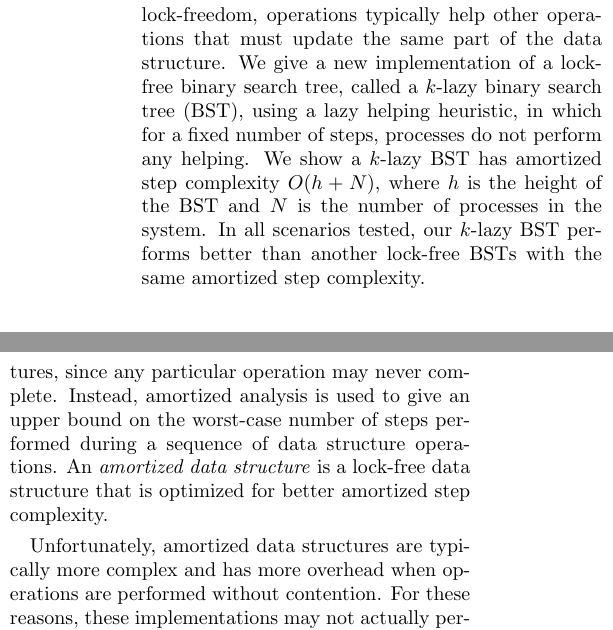
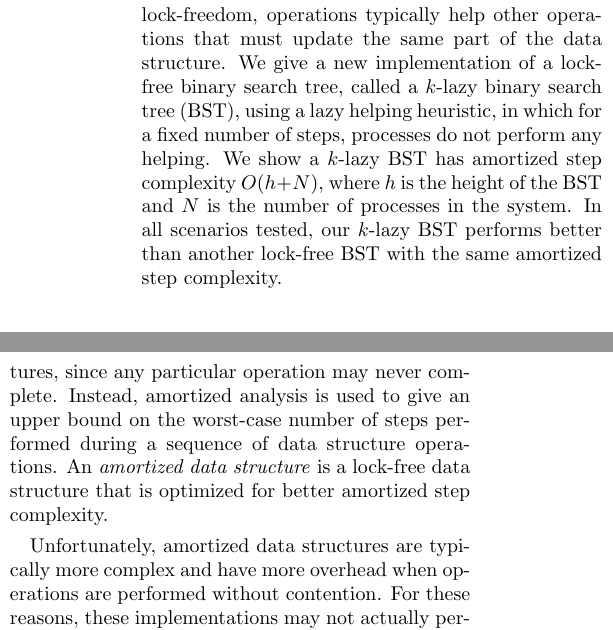
Before and after one commit to Jer-kO/csc2222-project, a LaTeX paper (report/csc2222_report.tex): two parts of the columns of page 1 of 9, joined at a grey line, cut so that both start at the same text. Compiled offline with pdfLaTeX.

Commit message:
Fix minor typos in report

```diff
--- a/report/csc2222_report.tex
+++ b/report/csc2222_report.tex
@@ -51,7 +51,7 @@
 %\tableofcontents
 
 \begin{abstract}
-Lock-free data structures are those that may be queried and updated concurrently by multiple processes without the use of locks. In order to achieve lock-freedom, operations typically help other operations that must update the same part of the data structure. We give a new implementation of a lock-free binary search tree, called a $k$-lazy binary search tree (BST), using a lazy helping heuristic, in which for a fixed number of steps, processes do not perform any helping. We show a $k$-lazy BST has amortized step complexity $O(h + N)$, where $h$ is the height of the BST and $N$ is the number of processes in the system. In all scenarios tested, our $k$-lazy BST performs better than another lock-free BSTs with the same amortized step complexity.
+Lock-free data structures are those that may be queried and updated concurrently by multiple processes without the use of locks. In order to achieve lock-freedom, operations typically help other operations that must update the same part of the data structure. We give a new implementation of a lock-free binary search tree, called a $k$-lazy binary search tree (BST), using a lazy helping heuristic, in which for a fixed number of steps, processes do not perform any helping. We show a $k$-lazy BST has amortized step complexity $O(h + N)$, where $h$ is the height of the BST and $N$ is the number of processes in the system. In all scenarios tested, our $k$-lazy BST performs better than another lock-free BST with the same amortized step complexity.
 \end{abstract}
 
 
@@ -61,7 +61,7 @@ Lock-free data structures are an increasingly popular alternative to sequential
 
 One way to compare the efficiency of various implementations of a data structure is to compare their worst-case step complexity. It is not possible to perform a worst-case analysis for lock-free data structures, since any particular operation may never complete. Instead, amortized analysis is used to give an upper bound on the worst-case number of steps performed during a sequence of data structure operations. An \textit{amortized data structure} is a lock-free data structure that is optimized for better amortized step complexity.
 
-Unfortunately, amortized data structures are typically more complex and has more overhead when operations are performed without contention. For these reasons, these implementations may not actually perform well in practice compared to more simple lock-free data structures with worse amortized step complexity. This raises the question if there are more fine-grained analysis tools that can be used to better understand the complexity of lock-free data structures.
+Unfortunately, amortized data structures are typically more complex and have more overhead when operations are performed without contention. For these reasons, these implementations may not actually perform well in practice compared to more simple lock-free data structures with worse amortized step complexity. This raises the question if there are more fine-grained analysis tools that can be used to better understand the complexity of lock-free data structures.
 
 In this paper, we explore the performance of binary search trees with good amortized step complexity. We do this by proposing a new implementation of a BST, which we call a $k$-lazy BST. The implementation is divided two phases, a \textit{lazy phase} and a \textit{helping phase}. During the lazy phase, operations behave like a naive implementation of a BST that simply restarts whenever conflicts with other operations arise. If an operation does not complete within a constant amount of time, the operation enters the helping phase. During the helping phase, operations behave like an implementation of a lock-free BST with good amortized step complexity. Operations may be required to help other operations complete in order to guarantee lock-free progress.
 %Without the helping phase, our $k$-lazy BST will not guarantee lock-free progress.
```
